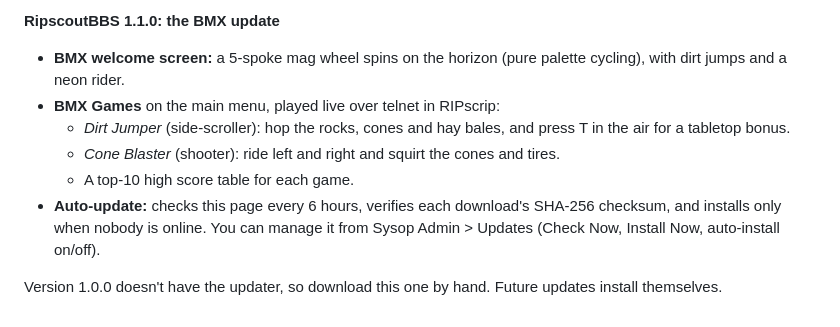
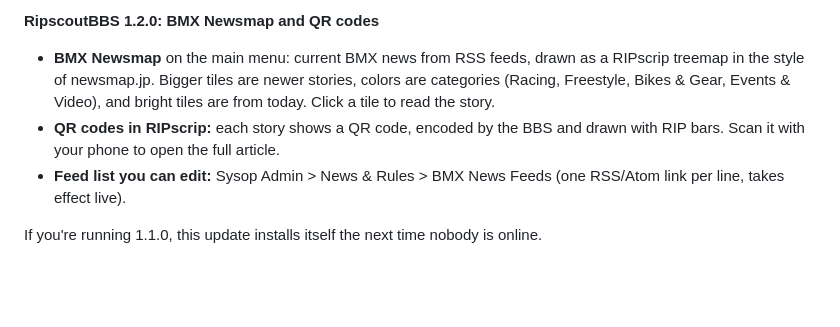
Before and after one commit to Dialsoft/ripscoutbbs-releases, a Markdown page: download/RELEASE-NOTES.md, the part around the change. GitHub-like rendering; blank space fills up the shorter version.

```diff
--- a/download/RELEASE-NOTES.md
+++ b/download/RELEASE-NOTES.md
@@ -1,10 +1,7 @@
-**RipscoutBBS 1.1.0: the BMX update**
+**RipscoutBBS 1.2.0: BMX Newsmap and QR codes**
 
-- **BMX welcome screen:** a 5-spoke mag wheel spins on the horizon (pure palette cycling), with dirt jumps and a neon rider.
-- **BMX Games** on the main menu, played live over telnet in RIPscrip:
-  - *Dirt Jumper* (side-scroller): hop the rocks, cones and hay bales, and press T in the air for a tabletop bonus.
-  - *Cone Blaster* (shooter): ride left and right and squirt the cones and tires.
-  - A top-10 high score table for each game.
-- **Auto-update:** checks this page every 6 hours, verifies each download's SHA-256 checksum, and installs only when nobody is online. You can manage it from Sysop Admin > Updates (Check Now, Install Now, auto-install on/off).
+- **BMX Newsmap** on the main menu: current BMX news from RSS feeds, drawn as a RIPscrip treemap in the style of newsmap.jp. Bigger tiles are newer stories, colors are categories (Racing, Freestyle, Bikes & Gear, Events & Video), and bright tiles are from today. Click a tile to read the story.
+- **QR codes in RIPscrip:** each story shows a QR code, encoded by the BBS and drawn with RIP bars. Scan it with your phone to open the full article.
+- **Feed list you can edit:** Sysop Admin > News & Rules > BMX News Feeds (one RSS/Atom link per line, takes effect live).
 
-Version 1.0.0 doesn't have the updater, so download this one by hand. Future updates install themselves.
+If you're running 1.1.0, this update installs itself the next time nobody is online.
```
Also changed, not shown: README.md (+2 -0 lines), SYSOP-GUIDE.md (+16 -2 lines), screenshots/news-story-qr.png (added), screenshots/newsmap.png (added), 3 other files.
